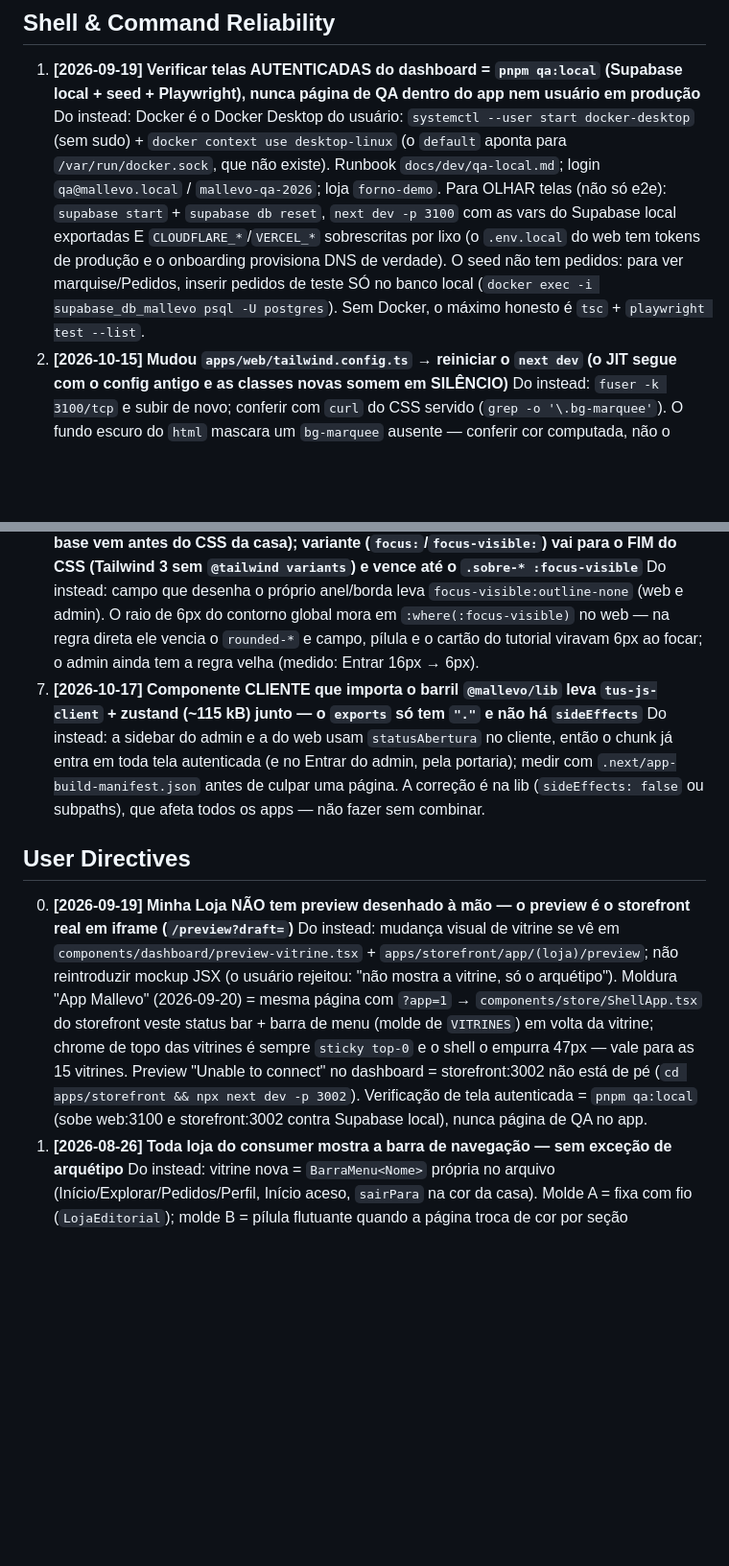
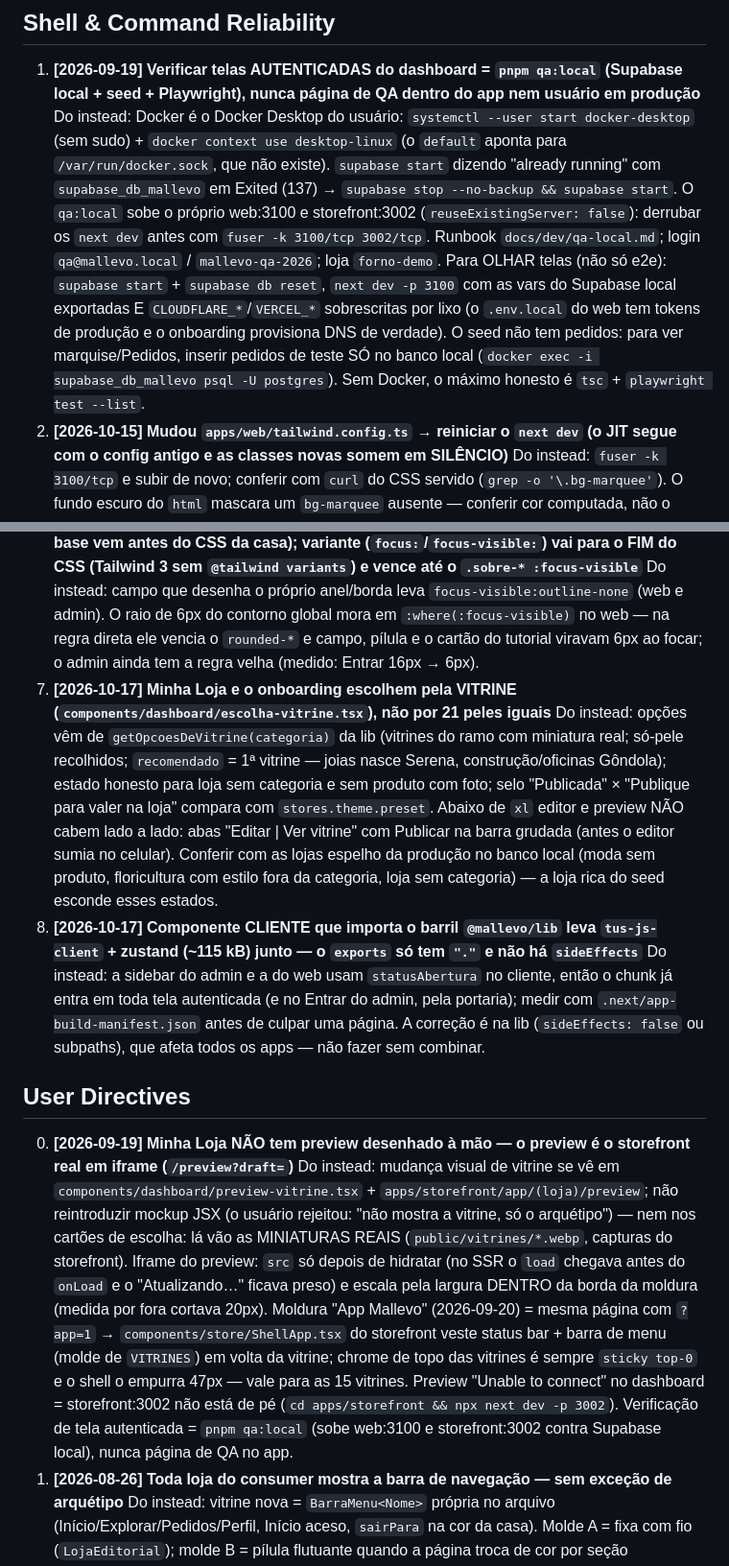
Before and after one commit to pedroluizchagas/Mall-online, a Markdown page: .claude/napkin.md, 2 parts joined by grey strips. Shown at 96% size. Drawn GitHub-style; blank space fills up the shorter version.

Commit message:
docs(napkin): seletor vitrine-first, iframe do preview e QA local
O que esta rodada ensinou e vai se repetir: loja real "sem vitrine" quase
sempre é estilo fora da categoria, loja sem categoria ou catálogo vazio; a
escolha usa getOpcoesDeVitrine e miniaturas reais; o iframe do preview só
recebe o src depois de hidratar e escala por dentro da moldura; e o
qa:local precisa das portas 3100/3002 livres.

Co-Authored-By: Claude Opus 5.5 <noreply@anthropic.com>

```diff
--- a/.claude/napkin.md
+++ b/.claude/napkin.md
@@ -28,7 +28,7 @@
 
 ## Shell & Command Reliability
 1. **[2026-09-19] Verificar telas AUTENTICADAS do dashboard = `pnpm qa:local` (Supabase local + seed + Playwright), nunca página de QA dentro do app nem usuário em produção**
-   Do instead: Docker é o Docker Desktop do usuário: `systemctl --user start docker-desktop` (sem sudo) + `docker context use desktop-linux` (o `default` aponta para `/var/run/docker.sock`, que não existe). Runbook `docs/dev/qa-local.md`; login `qa@mallevo.local` / `mallevo-qa-2026`; loja `forno-demo`. Para OLHAR telas (não só e2e): `supabase start` + `supabase db reset`, `next dev -p 3100` com as vars do Supabase local exportadas E `CLOUDFLARE_*`/`VERCEL_*` sobrescritas por lixo (o `.env.local` do web tem tokens de produção e o onboarding provisiona DNS de verdade). O seed não tem pedidos: para ver marquise/Pedidos, inserir pedidos de teste SÓ no banco local (`docker exec -i supabase_db_mallevo psql -U postgres`). Sem Docker, o máximo honesto é `tsc` + `playwright test --list`.
+   Do instead: Docker é o Docker Desktop do usuário: `systemctl --user start docker-desktop` (sem sudo) + `docker context use desktop-linux` (o `default` aponta para `/var/run/docker.sock`, que não existe). `supabase start` dizendo "already running" com `supabase_db_mallevo` em Exited (137) → `supabase stop --no-backup && supabase start`. O `qa:local` sobe o próprio web:3100 e storefront:3002 (`reuseExistingServer: false`): derrubar os `next dev` antes com `fuser -k 3100/tcp 3002/tcp`. Runbook `docs/dev/qa-local.md`; login `qa@mallevo.local` / `mallevo-qa-2026`; loja `forno-demo`. Para OLHAR telas (não só e2e): `supabase start` + `supabase db reset`, `next dev -p 3100` com as vars do Supabase local exportadas E `CLOUDFLARE_*`/`VERCEL_*` sobrescritas por lixo (o `.env.local` do web tem tokens de produção e o onboarding provisiona DNS de verdade). O seed não tem pedidos: para ver marquise/Pedidos, inserir pedidos de teste SÓ no banco local (`docker exec -i supabase_db_mallevo psql -U postgres`). Sem Docker, o máximo honesto é `tsc` + `playwright test --list`.
 2. **[2026-10-15] Mudou `apps/web/tailwind.config.ts` → reiniciar o `next dev` (o JIT segue com o config antigo e as classes novas somem em SILÊNCIO)**
    Do instead: `fuser -k 3100/tcp` e subir de novo; conferir com `curl` do CSS servido (`grep -o '\.bg-marquee'`). O fundo escuro do `html` mascara um `bg-marquee` ausente — conferir cor computada, não o olho. O helper `tema()` do config faz `String(opacityValue)`: degradês `from-*`/`via-*` chamam a cor com `0` numérico e sem isso o build inteiro cai em "opacityValue.startsWith is not a function" (o storefront tem o mesmo helper sem a guarda).
 3. **[2026-09-21] Smoke completo do storefront num script só (apex + loja + 18 vitrines + preview)**
@@ -96,12 +96,14 @@
    Do instead: véu de diálogo nasce no body — web: `<Portal>` (`components/ui/portal.tsx`, já nos 7 que ficavam presos); admin: o `Dialogo`. As camadas globais (⌘K, atalhos, tutorial, Toaster) moram FORA da moldura `isolate` em `app/(dashboard)/layout.tsx`: dentro dela o toast fica COBERTO pelo véu do portal (o admin ainda tem isso — Toaster dentro da moldura, medido). Conferir com `document.elementFromPoint(5, innerHeight - 5)` (cai no véu) e o toast no topo com o diálogo aberto. Fill `backwards` também solta o fixed, mas só depois dos 0,6 s da entrada.
 6. **[2026-10-17] Foco: `outline-none` puro PERDE para o `:focus-visible` global (o utilitário base vem antes do CSS da casa); variante (`focus:`/`focus-visible:`) vai para o FIM do CSS (Tailwind 3 sem `@tailwind variants`) e vence até o `.sobre-* :focus-visible`**
    Do instead: campo que desenha o próprio anel/borda leva `focus-visible:outline-none` (web e admin). O raio de 6px do contorno global mora em `:where(:focus-visible)` no web — na regra direta ele vencia o `rounded-*` e campo, pílula e o cartão do tutorial viravam 6px ao focar; o admin ainda tem a regra velha (medido: Entrar 16px → 6px).
-7. **[2026-10-17] Componente CLIENTE que importa o barril `@mallevo/lib` leva `tus-js-client` + zustand (~115 kB) junto — o `exports` só tem `"."` e não há `sideEffects`**
+7. **[2026-10-17] Minha Loja e o onboarding escolhem pela VITRINE (`components/dashboard/escolha-vitrine.tsx`), não por 21 peles iguais**
+   Do instead: opções vêm de `getOpcoesDeVitrine(categoria)` da lib (vitrines do ramo com miniatura real; só-pele recolhidos; `recomendado` = 1ª vitrine — joias nasce Serena, construção/oficinas Gôndola); estado honesto para loja sem categoria e sem produto com foto; selo "Publicada" × "Publique para valer na loja" compara com `stores.theme.preset`. Abaixo de `xl` editor e preview NÃO cabem lado a lado: abas "Editar | Ver vitrine" com Publicar na barra grudada (antes o editor sumia no celular). Conferir com as lojas espelho da produção no banco local (moda sem produto, floricultura com estilo fora da categoria, loja sem categoria) — a loja rica do seed esconde esses estados.
+8. **[2026-10-17] Componente CLIENTE que importa o barril `@mallevo/lib` leva `tus-js-client` + zustand (~115 kB) junto — o `exports` só tem `"."` e não há `sideEffects`**
    Do instead: a sidebar do admin e a do web usam `statusAbertura` no cliente, então o chunk já entra em toda tela autenticada (e no Entrar do admin, pela portaria); medir com `.next/app-build-manifest.json` antes de culpar uma página. A correção é na lib (`sideEffects: false` ou subpaths), que afeta todos os apps — não fazer sem combinar.
 
 ## User Directives
 0. **[2026-09-19] Minha Loja NÃO tem preview desenhado à mão — o preview é o storefront real em iframe (`/preview?draft=`)**
-   Do instead: mudança visual de vitrine se vê em `components/dashboard/preview-vitrine.tsx` + `apps/storefront/app/(loja)/preview`; não reintroduzir mockup JSX (o usuário rejeitou: "não mostra a vitrine, só o arquétipo"). Moldura "App Mallevo" (2026-09-20) = mesma página com `?app=1` → `components/store/ShellApp.tsx` do storefront veste status bar + barra de menu (molde de `VITRINES`) em volta da vitrine; chrome de topo das vitrines é sempre `sticky top-0` e o shell o empurra 47px — vale para as 15 vitrines. Preview "Unable to connect" no dashboard = storefront:3002 não está de pé (`cd apps/storefront && npx next dev -p 3002`). Verificação de tela autenticada = `pnpm qa:local` (sobe web:3100 e storefront:3002 contra Supabase local), nunca página de QA no app.
+   Do instead: mudança visual de vitrine se vê em `components/dashboard/preview-vitrine.tsx` + `apps/storefront/app/(loja)/preview`; não reintroduzir mockup JSX (o usuário rejeitou: "não mostra a vitrine, só o arquétipo") — nem nos cartões de escolha: lá vão as MINIATURAS REAIS (`public/vitrines/*.webp`, capturas do storefront). Iframe do preview: `src` só depois de hidratar (no SSR o `load` chegava antes do `onLoad` e o "Atualizando…" ficava preso) e escala pela largura DENTRO da borda da moldura (medida por fora cortava 20px). Moldura "App Mallevo" (2026-09-20) = mesma página com `?app=1` → `components/store/ShellApp.tsx` do storefront veste status bar + barra de menu (molde de `VITRINES`) em volta da vitrine; chrome de topo das vitrines é sempre `sticky top-0` e o shell o empurra 47px — vale para as 15 vitrines. Preview "Unable to connect" no dashboard = storefront:3002 não está de pé (`cd apps/storefront && npx next dev -p 3002`). Verificação de tela autenticada = `pnpm qa:local` (sobe web:3100 e storefront:3002 contra Supabase local), nunca página de QA no app.
 1. **[2026-08-26] Toda loja do consumer mostra a barra de navegação — sem exceção de arquétipo**
    Do instead: vitrine nova = `BarraMenu<Nome>` própria no arquivo (Início/Explorar/Pedidos/Perfil, Início aceso, `sairPara` na cor da casa). Molde A = fixa com fio (`LojaEditorial`); molde B = pílula flutuante quando a página troca de cor por seção (`LojaSmash`/`LojaForno`/`LojaRitual`). Nunca a TabBar de `(tabs)/_layout.tsx` — esse arquivo é intocável. Layout sem vitrine tem `BarraMenuPadrao` em `app/loja/[slug].tsx`. Teste-guarda em `packages/lib/.../store-theme.test.ts` quebra se faltar. Revogou o "sem barra de menu inferior" de ritual/horta/forno nos docs.
 2. **[2026-09-12] Ícones: nada de faísca (`spark` = cara de IA) nem tijolo colorido por tipo (cara de app genérico) nas peças da casa**
```
Also changed, not shown: other parts of .claude/napkin.md (+2 -2 lines).
